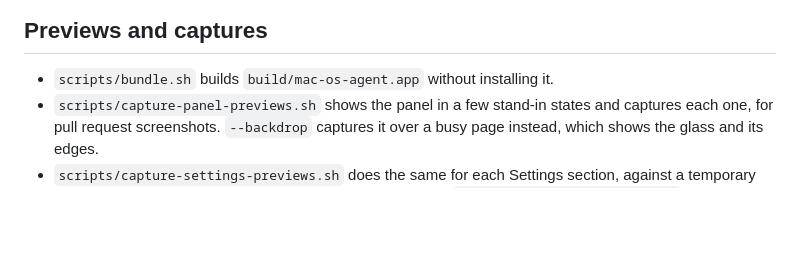
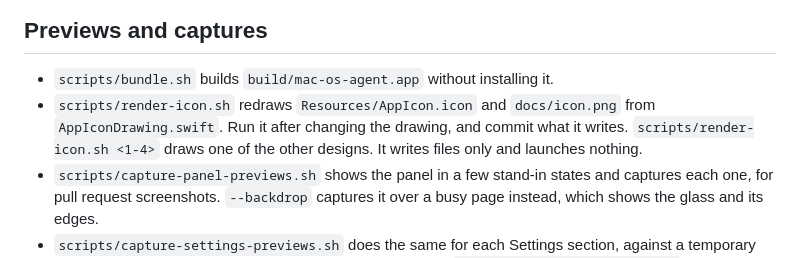
Before and after one commit to lubelski/mac-os-agent, a Markdown page: AGENTS.md, the part around the change. Rendered like a GitHub page; blank space fills up the shorter version.

```diff
--- a/AGENTS.md
+++ b/AGENTS.md
@@ -27,6 +27,7 @@ Read `README.md` first for what the product is, then `planning/`: `decided.md` r
 ## Previews and captures
 
 - `scripts/bundle.sh` builds `build/mac-os-agent.app` without installing it.
+- `scripts/render-icon.sh` redraws `Resources/AppIcon.icon` and `docs/icon.png` from `AppIconDrawing.swift`. Run it after changing the drawing, and commit what it writes. `scripts/render-icon.sh <1-4>` draws one of the other designs. It writes files only and launches nothing.
 - `scripts/capture-panel-previews.sh` shows the panel in a few stand-in states and captures each one, for pull request screenshots. `--backdrop` captures it over a busy page instead, which shows the glass and its edges.
 - `scripts/capture-settings-previews.sh` does the same for each Settings section, against a temporary data folder with sample skills, usage lines, and a thread file. `--preview-settings <section>` shows one section, and `--preview-item <name>` selects a skill or tool in it.
 - Each preview quits on its own after a few seconds and never takes keyboard focus. Check that none is left running when you finish.
```
Also changed, not shown: README.md (+8 -0 lines), planning/decided.md (+5 -0 lines), Resources/AppIcon.icon/Assets/bar.png (added), Resources/AppIcon.icon/Assets/spark.png (added), docs/icon.png (added), 6 other files.
